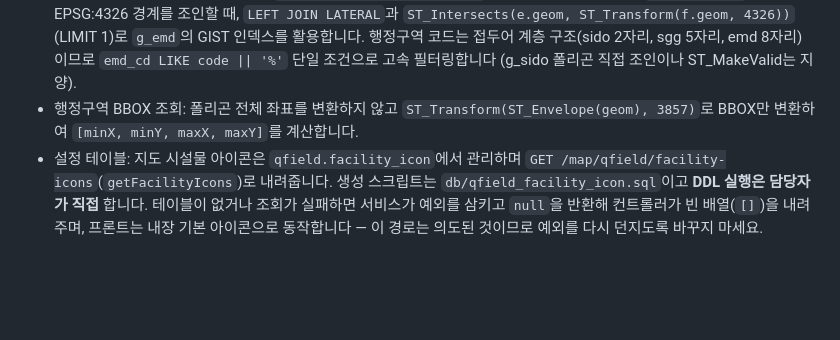
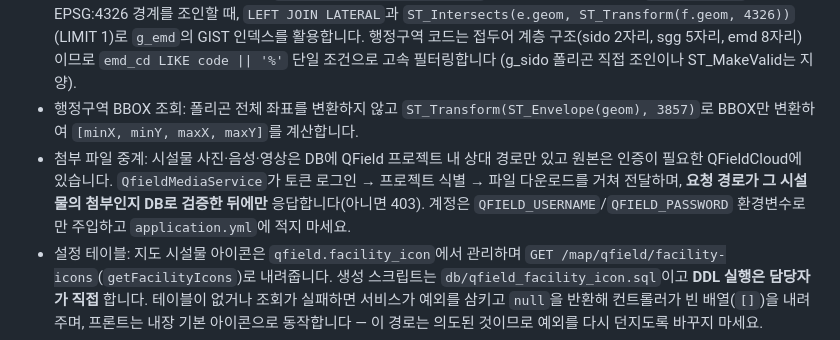
Before and after one commit to stylealist/mapservice-rest, a Markdown page: CLAUDE.md, the part around the change. GitHub-like rendering; blank space fills up the shorter version.

```diff
--- a/CLAUDE.md
+++ b/CLAUDE.md
@@ -60,6 +60,7 @@ Eureka에 등록되는(`@EnableDiscoveryClient`) Spring Boot 3.3.2 / Java 17 마
 - 읽기 전용 DB 등 뷰 생성이 불가능한 경우: `qfield-facility.xml` 패턴을 따릅니다. XML 내 SQL에서 `json_build_object`, `json_agg`, `to_jsonb`, `ST_AsGeoJSON` 등을 활용해 DB 레벨에서 GeoJSON/JSON 문자열로 직접 조립해 반환합니다. 파라미터는 반드시 MyBatis `#{}` 바인딩을 사용합니다.
 - 시설물 공간 쿼리 및 행정구역 필터: `qfield.facility_total_view`의 EPSG:3857 점 좌표와 `public.g_emd`의 EPSG:4326 경계를 조인할 때, `LEFT JOIN LATERAL`과 `ST_Intersects(e.geom, ST_Transform(f.geom, 4326))` (LIMIT 1)로 `g_emd`의 GIST 인덱스를 활용합니다. 행정구역 코드는 접두어 계층 구조(sido 2자리, sgg 5자리, emd 8자리)이므로 `emd_cd LIKE code || '%'` 단일 조건으로 고속 필터링합니다 (g_sido 폴리곤 직접 조인이나 ST_MakeValid는 지양).
 - 행정구역 BBOX 조회: 폴리곤 전체 좌표를 변환하지 않고 `ST_Transform(ST_Envelope(geom), 3857)`로 BBOX만 변환하여 `[minX, minY, maxX, maxY]`를 계산합니다.
+- 첨부 파일 중계: 시설물 사진·음성·영상은 DB에 QField 프로젝트 내 상대 경로만 있고 원본은 인증이 필요한 QFieldCloud에 있습니다. `QfieldMediaService`가 토큰 로그인 → 프로젝트 식별 → 파일 다운로드를 거쳐 전달하며, **요청 경로가 그 시설물의 첨부인지 DB로 검증한 뒤에만** 응답합니다(아니면 403). 계정은 `QFIELD_USERNAME`/`QFIELD_PASSWORD` 환경변수로만 주입하고 `application.yml`에 적지 마세요.
 - 설정 테이블: 지도 시설물 아이콘은 `qfield.facility_icon`에서 관리하며 `GET /map/qfield/facility-icons`(`getFacilityIcons`)로 내려줍니다. 생성 스크립트는 `db/qfield_facility_icon.sql`이고 **DDL 실행은 담당자가 직접** 합니다. 테이블이 없거나 조회가 실패하면 서비스가 예외를 삼키고 `null`을 반환해 컨트롤러가 빈 배열(`[]`)을 내려주며, 프론트는 내장 기본 아이콘으로 동작합니다 — 이 경로는 의도된 것이므로 예외를 다시 던지도록 바꾸지 마세요.
 - 예외 및 검증: `QfieldFacilityController`는 파라미터 유효성 검증 실패 시 HTTP 400, 시설물 미존재 시 HTTP 404를 명확히 반환하며, 500 오류를 삼키지 않고 정확한 응답 코드를 제공합니다.
 
```
Also changed, not shown: docs/dev-environment.md (+13 -0 lines), docs/system-architecture.md (+7 -1 lines).
